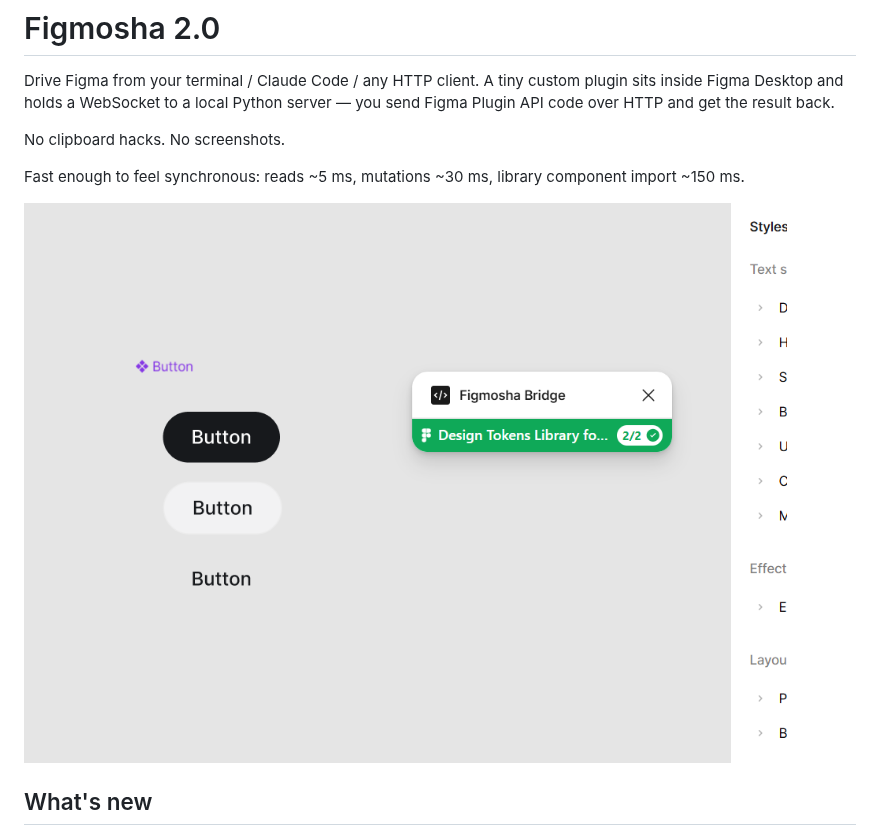
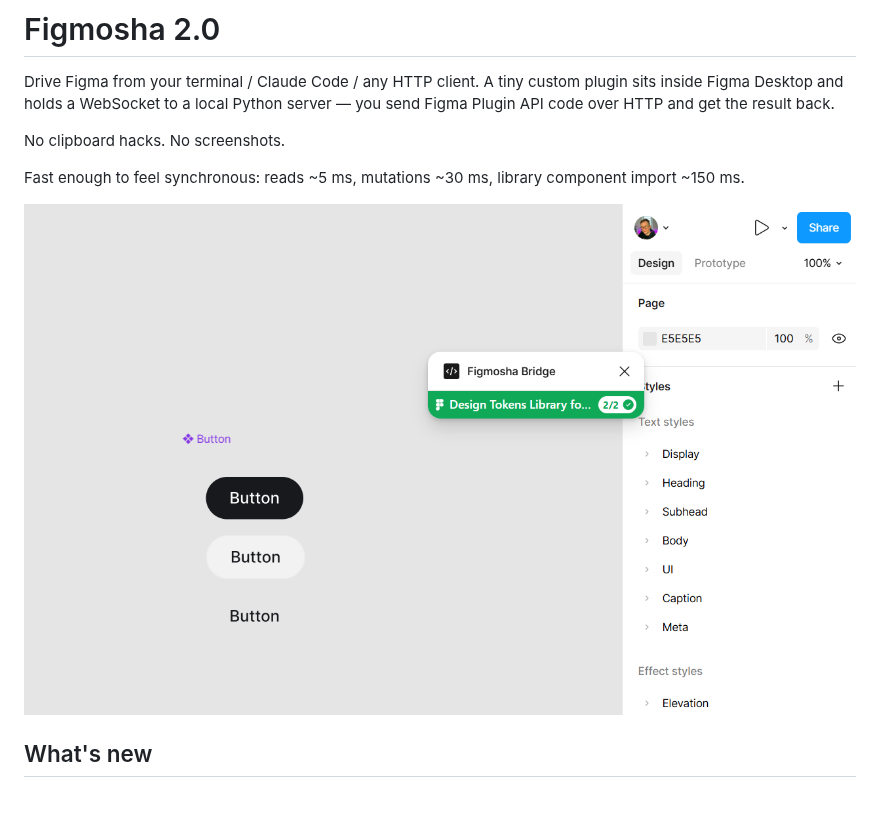
Before and after one commit to denysosadchyi/figmosha2, a Markdown page: README.md, the part around the change. Rendered like a GitHub page; pictures changed too: docs/plugin-bar.png; blank space fills up the shorter version.

Commit message:
Use a wider README screenshot of the plugin bar
Co-Authored-By: Claude Opus 5.5 <noreply@anthropic.com>

```diff
--- a/README.md
+++ b/README.md
@@ -6,7 +6,7 @@ No clipboard hacks. No screenshots.
 
 Fast enough to feel synchronous: reads ~5 ms, mutations ~30 ms, library component import ~150 ms.
 
-<img width="969" height="711" alt="The Figmosha Bridge plugin in Figma: a green bar with the file name and a 2/2 pill" src="docs/plugin-bar.png" />
+<img width="1269" height="779" alt="The Figmosha Bridge plugin in Figma: a green bar with the file name and a 2/2 pill" src="docs/plugin-bar.png" />
 
 ## What's new
 
```
